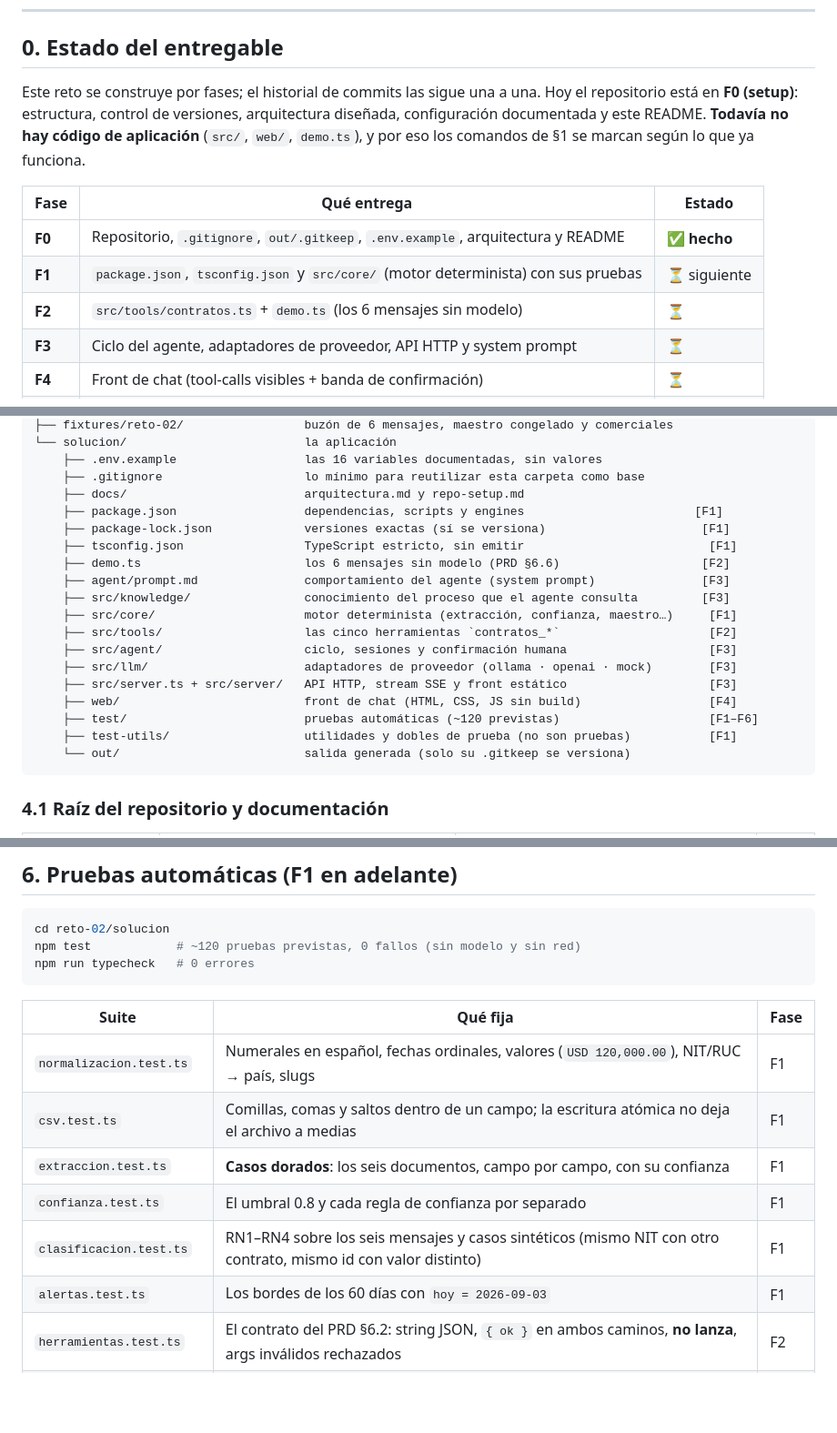
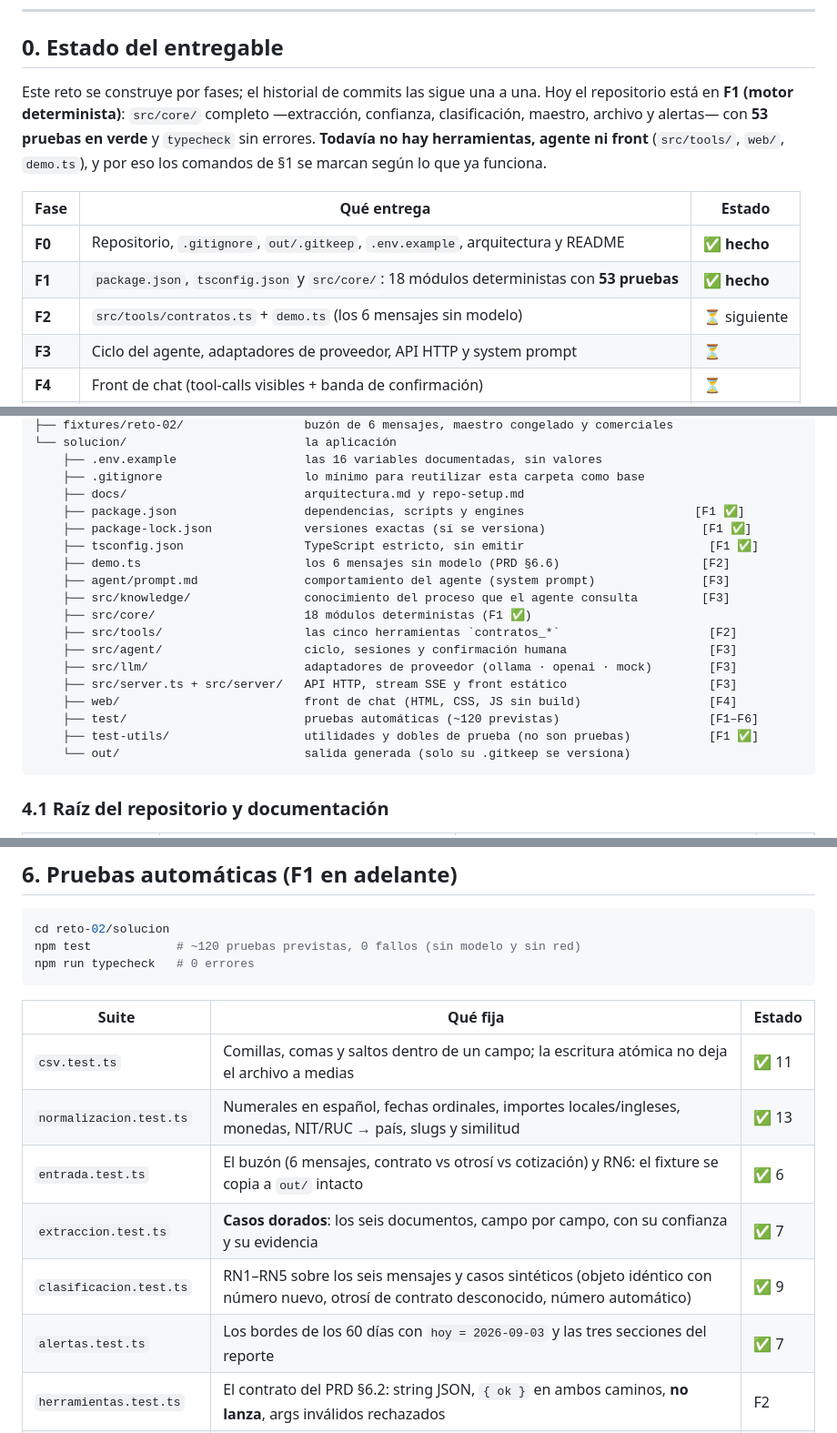
Before and after one commit to oscarkof/periferia-reto-02, a Markdown page: README.md, 3 parts joined by grey strips. Shown at 91% size. GitHub-like rendering; blank space fills up the shorter version.

Commit message:
docs(readme): F1 cerrado — motor determinista, 53 pruebas y suites reales

````diff
--- a/README.md
+++ b/README.md
@@ -26,15 +26,16 @@ y las decisiones de repositorio en [`solucion/docs/repo-setup.md`](solucion/docs
 ## 0. Estado del entregable
 
 Este reto se construye por fases; el historial de commits las sigue una a una. Hoy el repositorio está
-en **F0 (setup)**: estructura, control de versiones, arquitectura diseñada, configuración documentada y
-este README. **Todavía no hay código de aplicación** (`src/`, `web/`, `demo.ts`), y por eso los comandos
-de §1 se marcan según lo que ya funciona.
+en **F1 (motor determinista)**: `src/core/` completo —extracción, confianza, clasificación, maestro,
+archivo y alertas— con **53 pruebas en verde** y `typecheck` sin errores. **Todavía no hay herramientas,
+agente ni front** (`src/tools/`, `web/`, `demo.ts`), y por eso los comandos de §1 se marcan según lo que
+ya funciona.
 
 | Fase | Qué entrega | Estado |
 |---|---|---|
 | **F0** | Repositorio, `.gitignore`, `out/.gitkeep`, `.env.example`, arquitectura y README | ✅ **hecho** |
-| **F1** | `package.json`, `tsconfig.json` y `src/core/` (motor determinista) con sus pruebas | ⏳ siguiente |
-| **F2** | `src/tools/contratos.ts` + `demo.ts` (los 6 mensajes sin modelo) | ⏳ |
+| **F1** | `package.json`, `tsconfig.json` y `src/core/`: 18 módulos deterministas con **53 pruebas** | ✅ **hecho** |
+| **F2** | `src/tools/contratos.ts` + `demo.ts` (los 6 mensajes sin modelo) | ⏳ siguiente |
 | **F3** | Ciclo del agente, adaptadores de proveedor, API HTTP y system prompt | ⏳ |
 | **F4** | Front de chat (tool-calls visibles + banda de confirmación) | ⏳ |
 | **F5** | Docker, `SOLUCION.md` (11 secciones + regla de gobierno) y link público | ⏳ |
@@ -230,20 +231,20 @@ reto-02/                              ← raíz del repo y del entregable (.zip
     ├── .env.example                  las 16 variables documentadas, sin valores
     ├── .gitignore                    lo mínimo para reutilizar esta carpeta como base
     ├── docs/                         arquitectura.md y repo-setup.md
-    ├── package.json                  dependencias, scripts y engines                        [F1]
-    ├── package-lock.json             versiones exactas (sí se versiona)                      [F1]
-    ├── tsconfig.json                 TypeScript estricto, sin emitir                          [F1]
+    ├── package.json                  dependencias, scripts y engines                        [F1 ✅]
+    ├── package-lock.json             versiones exactas (sí se versiona)                      [F1 ✅]
+    ├── tsconfig.json                 TypeScript estricto, sin emitir                          [F1 ✅]
     ├── demo.ts                       los 6 mensajes sin modelo (PRD §6.6)                    [F2]
     ├── agent/prompt.md               comportamiento del agente (system prompt)               [F3]
     ├── src/knowledge/                conocimiento del proceso que el agente consulta         [F3]
-    ├── src/core/                     motor determinista (extracción, confianza, maestro…)     [F1]
+    ├── src/core/                     18 módulos deterministas (F1 ✅)
     ├── src/tools/                    las cinco herramientas `contratos_*`                     [F2]
     ├── src/agent/                    ciclo, sesiones y confirmación humana                    [F3]
     ├── src/llm/                      adaptadores de proveedor (ollama · openai · mock)        [F3]
     ├── src/server.ts + src/server/   API HTTP, stream SSE y front estático                    [F3]
     ├── web/                          front de chat (HTML, CSS, JS sin build)                  [F4]
     ├── test/                         pruebas automáticas (~120 previstas)                     [F1–F6]
-    ├── test-utils/                   utilidades y dobles de prueba (no son pruebas)           [F1]
+    ├── test-utils/                   utilidades y dobles de prueba (no son pruebas)           [F1 ✅]
     └── out/                          salida generada (solo su .gitkeep se versiona)
 ```
 
@@ -368,14 +372,14 @@ npm test            # ~120 pruebas previstas, 0 fallos (sin modelo y sin red)
 npm run typecheck   # 0 errores
 ```
 
-| Suite | Qué fija | Fase |
+| Suite | Qué fija | Estado |
 |---|---|---|
-| `normalizacion.test.ts` | Numerales en español, fechas ordinales, valores (`USD 120,000.00`), NIT/RUC → país, slugs | F1 |
-| `csv.test.ts` | Comillas, comas y saltos dentro de un campo; la escritura atómica no deja el archivo a medias | F1 |
-| `extraccion.test.ts` | **Casos dorados**: los seis documentos, campo por campo, con su confianza | F1 |
-| `confianza.test.ts` | El umbral 0.8 y cada regla de confianza por separado | F1 |
-| `clasificacion.test.ts` | RN1–RN4 sobre los seis mensajes y casos sintéticos (mismo NIT con otro contrato, mismo id con valor distinto) | F1 |
-| `alertas.test.ts` | Los bordes de los 60 días con `hoy = 2026-09-03` | F1 |
+| `csv.test.ts` | Comillas, comas y saltos dentro de un campo; la escritura atómica no deja el archivo a medias | ✅ 11 |
+| `normalizacion.test.ts` | Numerales en español, fechas ordinales, importes locales/ingleses, monedas, NIT/RUC → país, slugs y similitud | ✅ 13 |
+| `entrada.test.ts` | El buzón (6 mensajes, contrato vs otrosí vs cotización) y RN6: el fixture se copia a `out/` intacto | ✅ 6 |
+| `extraccion.test.ts` | **Casos dorados**: los seis documentos, campo por campo, con su confianza y su evidencia | ✅ 7 |
+| `clasificacion.test.ts` | RN1–RN5 sobre los seis mensajes y casos sintéticos (objeto idéntico con número nuevo, otrosí de contrato desconocido, número automático) | ✅ 9 |
+| `alertas.test.ts` | Los bordes de los 60 días con `hoy = 2026-09-03` y las tres secciones del reporte | ✅ 7 |
 | `herramientas.test.ts` | El contrato del PRD §6.2: string JSON, `{ ok }` en ambos caminos, **no lanza**, args inválidos rechazados | F2 |
 | `auditoria.test.ts` | **Anti-alucinación**: si el modelo propone un valor alterado, la respuesta es revisión y no se escribe (CA2) | F2 |
 | `demo.test.ts` | El recorrido completo y la idempotencia de la segunda ejecución | F2 |
````
Also changed, not shown: other parts of README.md (+15 -11 lines), solucion/docs/arquitectura.md (+15 -11 lines).
